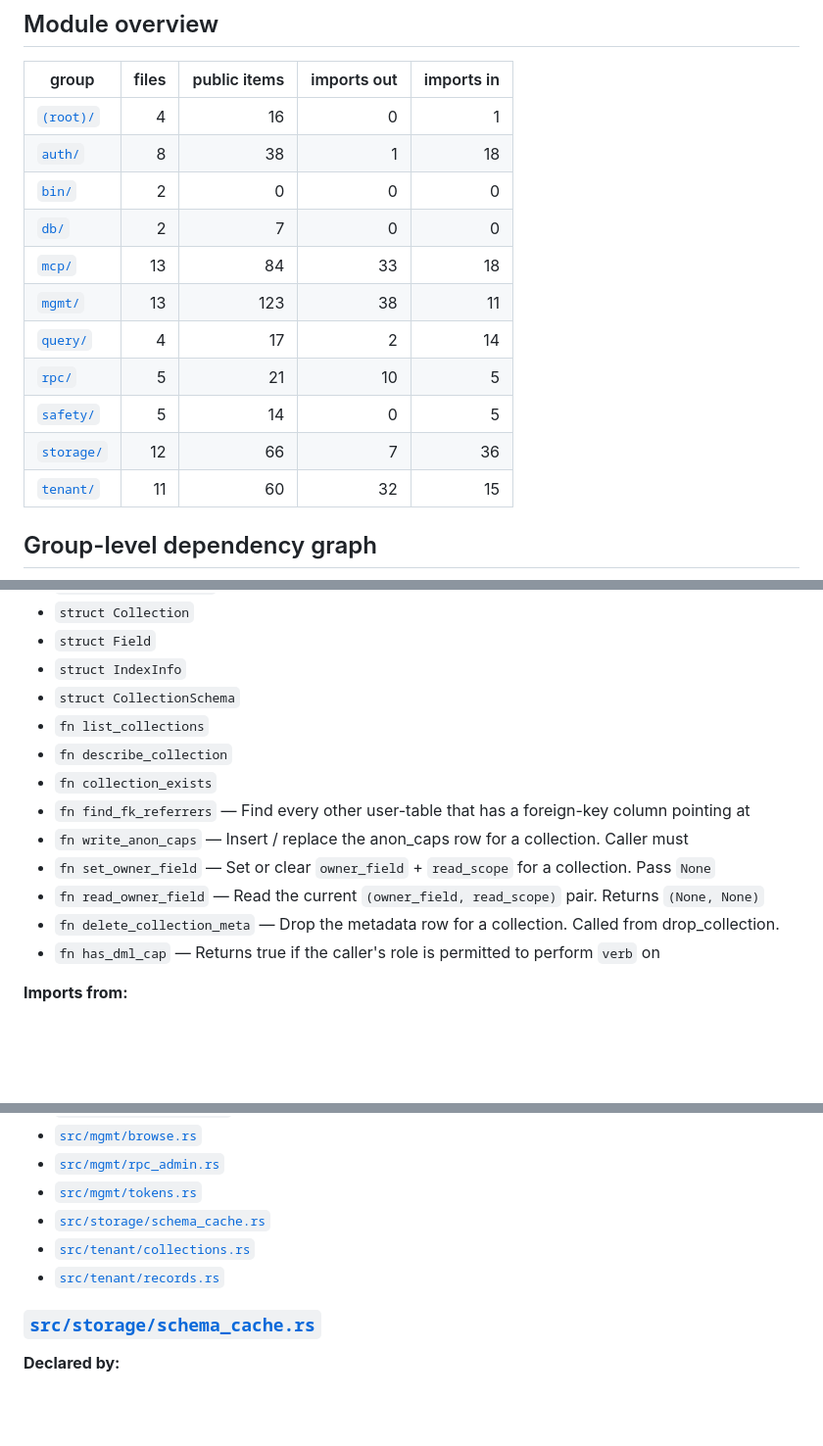
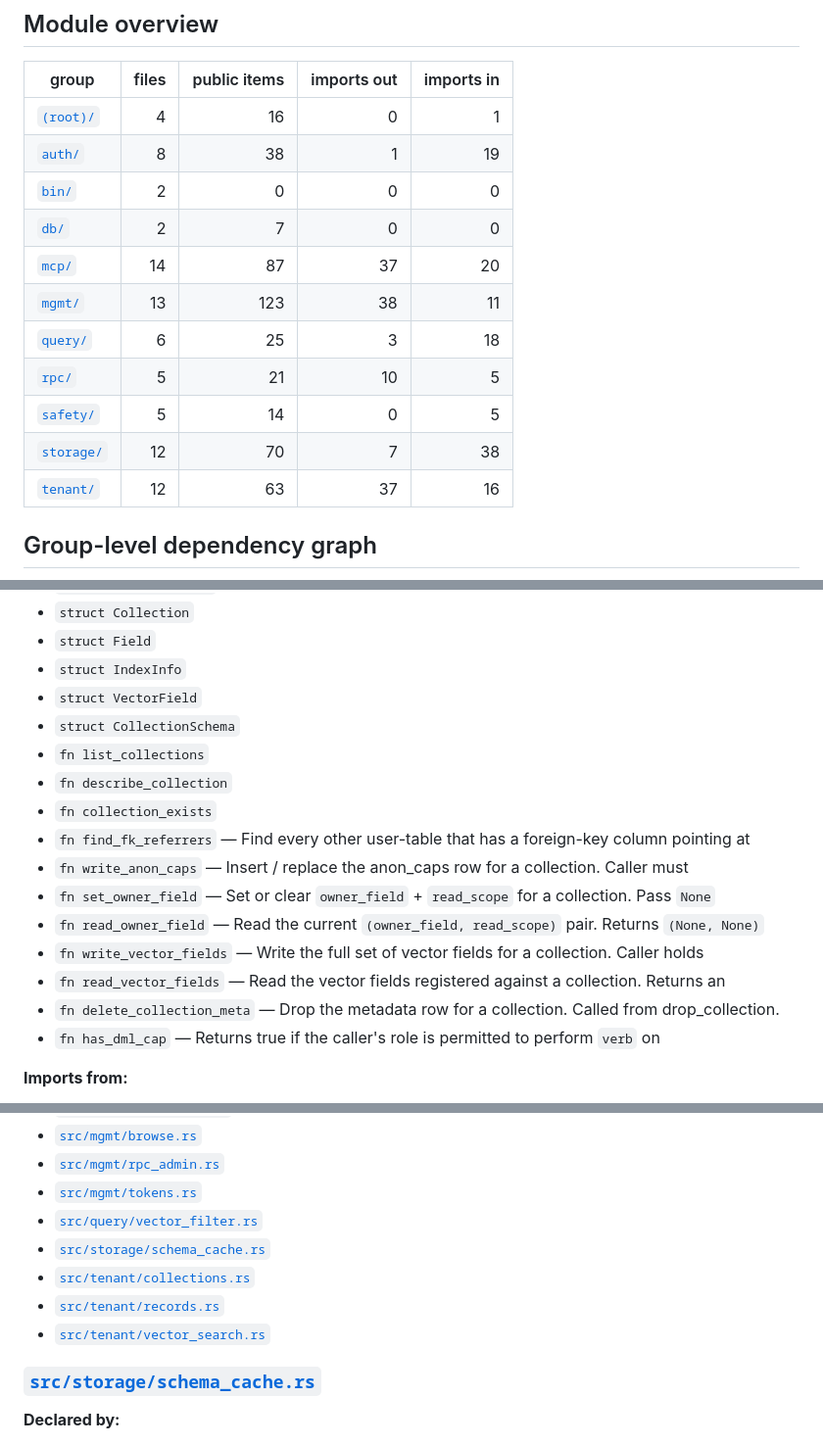
Before and after one commit to KaelLim/drust, a Markdown page: docs/architecture.md, 3 parts joined by grey strips. Shown at 98% size. GitHub-like rendering; blank space fills up the shorter version.

```diff
--- a/docs/architecture.md
+++ b/docs/architecture.md
@@ -19,16 +19,16 @@ generated_by: docs/gen-architecture.py
 | group | files | public items | imports out | imports in |
 |---|---:|---:|---:|---:|
 | [`(root)/`](#srcroot) | 4 | 16 | 0 | 1 |
-| [`auth/`](#srcauth) | 8 | 38 | 1 | 18 |
+| [`auth/`](#srcauth) | 8 | 38 | 1 | 19 |
 | [`bin/`](#srcbin) | 2 | 0 | 0 | 0 |
 | [`db/`](#srcdb) | 2 | 7 | 0 | 0 |
-| [`mcp/`](#srcmcp) | 13 | 84 | 33 | 18 |
+| [`mcp/`](#srcmcp) | 14 | 87 | 37 | 20 |
 | [`mgmt/`](#srcmgmt) | 13 | 123 | 38 | 11 |
-| [`query/`](#srcquery) | 4 | 17 | 2 | 14 |
+| [`query/`](#srcquery) | 6 | 25 | 3 | 18 |
 | [`rpc/`](#srcrpc) | 5 | 21 | 10 | 5 |
 | [`safety/`](#srcsafety) | 5 | 14 | 0 | 5 |
-| [`storage/`](#srcstorage) | 12 | 66 | 7 | 36 |
-| [`tenant/`](#srctenant) | 11 | 60 | 32 | 15 |
+| [`storage/`](#srcstorage) | 12 | 70 | 7 | 38 |
+| [`tenant/`](#srctenant) | 12 | 63 | 37 | 16 |
 
 ## Group-level dependency graph
 
@@ -1526,6 +1600,7 @@ _Garage S3 client. Thin wrapper over `object_store::aws::AmazonS3` for the_
 - `struct Collection`
 - `struct Field`
 - `struct IndexInfo`
+- `struct VectorField`
 - `struct CollectionSchema`
 - `fn list_collections`
 - `fn describe_collection`
@@ -1534,6 +1609,8 @@ _Garage S3 client. Thin wrapper over `object_store::aws::AmazonS3` for the_
 - `fn write_anon_caps` — Insert / replace the anon_caps row for a collection. Caller must
 - `fn set_owner_field` — Set or clear `owner_field` + `read_scope` for a collection. Pass `None`
 - `fn read_owner_field` — Read the current `(owner_field, read_scope)` pair. Returns `(None, None)`
+- `fn write_vector_fields` — Write the full set of vector fields for a collection. Caller holds
+- `fn read_vector_fields` — Read the vector fields registered against a collection. Returns an
 - `fn delete_collection_meta` — Drop the metadata row for a collection. Called from drop_collection.
 - `fn has_dml_cap` — Returns true if the caller's role is permitted to perform `verb` on
 
@@ -1550,9 +1627,11 @@ _Garage S3 client. Thin wrapper over `object_store::aws::AmazonS3` for the_
 - [`src/mgmt/browse.rs`](../src/mgmt/browse.rs)
 - [`src/mgmt/rpc_admin.rs`](../src/mgmt/rpc_admin.rs)
 - [`src/mgmt/tokens.rs`](../src/mgmt/tokens.rs)
+- [`src/query/vector_filter.rs`](../src/query/vector_filter.rs)
 - [`src/storage/schema_cache.rs`](../src/storage/schema_cache.rs)
 - [`src/tenant/collections.rs`](../src/tenant/collections.rs)
 - [`src/tenant/records.rs`](../src/tenant/records.rs)
+- [`src/tenant/vector_search.rs`](../src/tenant/vector_search.rs)
 
 ### [`src/storage/schema_cache.rs`](../src/storage/schema_cache.rs)
 
```
Also changed, not shown: other parts of docs/architecture.md (+100 -1 lines).
